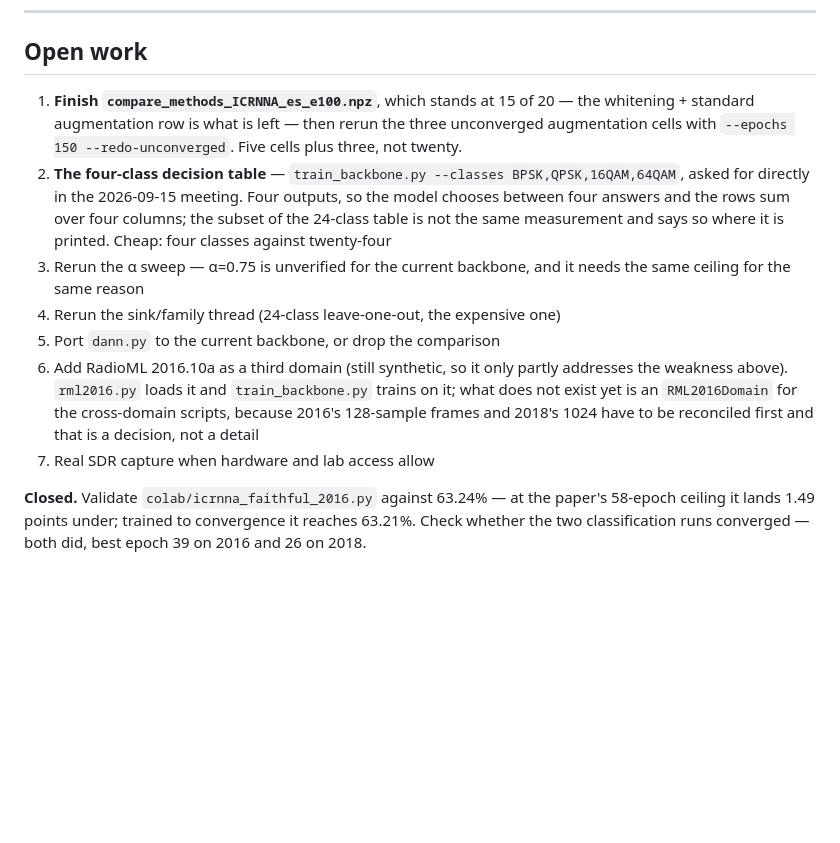
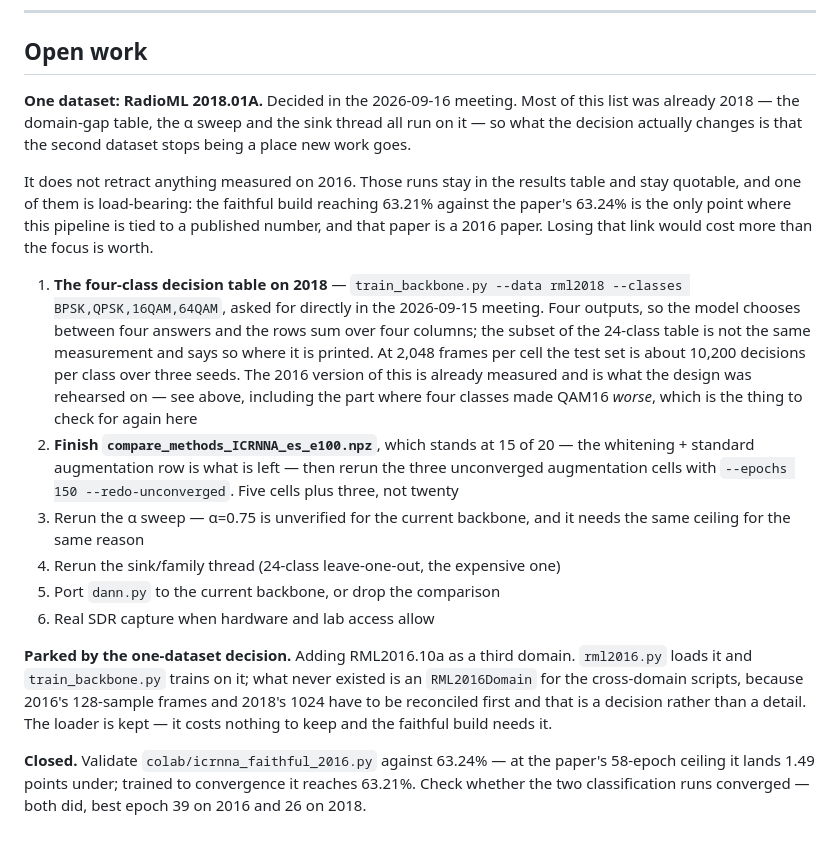
Before and after one commit to YusufBilo78/amc, a Markdown page: README.md, the part around the change. Rendered like a GitHub page; blank space fills up the shorter version.

Commit message:
One dataset: new work goes on 2018
Decided in the 2026-09-16 meeting. Most of the queue was already there
-- the domain-gap table, the alpha sweep and the sink thread all run on
2018 -- so what changes is that the second dataset stops being a place
new work goes, and the four-class table moves to the top of the list.

Recorded rather than acted on destructively. Nothing measured on 2016 is
retracted, and one of those results is load-bearing: the faithful
build's 63.21% against the paper's 63.24% is the only point where this
pipeline is tied to a published number, and that paper is a 2016 paper.
rml2016.py stays for it.

What is parked is the item that only ever existed to add 2016 as a third
cross-domain source, which would have needed the 128-versus-1024 frame
length reconciled first.

Co-Authored-By: Claude Opus 5 <noreply@anthropic.com>
Claude-Session: https://claude.ai/code/session_01UiTC1BeuJK5BZLbarMcqjw

```diff
--- a/README.md
+++ b/README.md
@@ -696,26 +696,42 @@ also where re-measurement matters most.
 
 ## Open work
 
-1. **Finish `compare_methods_ICRNNA_es_e100.npz`**, which stands at 15 of 20 —
+**One dataset: RadioML 2018.01A.** Decided in the 2026-09-16 meeting. Most of
+this list was already 2018 — the domain-gap table, the α sweep and the sink
+thread all run on it — so what the decision actually changes is that the second
+dataset stops being a place new work goes.
+
+It does not retract anything measured on 2016. Those runs stay in the results
+table and stay quotable, and one of them is load-bearing: the faithful build
+reaching 63.21% against the paper's 63.24% is the only point where this
+pipeline is tied to a published number, and that paper is a 2016 paper. Losing
+that link would cost more than the focus is worth.
+
+1. **The four-class decision table on 2018** — `train_backbone.py --data
+   rml2018 --classes BPSK,QPSK,16QAM,64QAM`, asked for directly in the
+   2026-09-15 meeting. Four outputs, so the model chooses between four answers
+   and the rows sum over four columns; the subset of the 24-class table is not
+   the same measurement and says so where it is printed. At 2,048 frames per
+   cell the test set is about 10,200 decisions per class over three seeds.
+   The 2016 version of this is already measured and is what the design was
+   rehearsed on — see above, including the part where four classes made QAM16
+   *worse*, which is the thing to check for again here
+2. **Finish `compare_methods_ICRNNA_es_e100.npz`**, which stands at 15 of 20 —
    the whitening + standard augmentation row is what is left — then rerun the
    three unconverged augmentation cells with `--epochs 150 --redo-unconverged`.
-   Five cells plus three, not twenty.
-2. **The four-class decision table** — `train_backbone.py --classes
-   BPSK,QPSK,16QAM,64QAM`, asked for directly in the 2026-09-15 meeting. Four
-   outputs, so the model chooses between four answers and the rows sum over
-   four columns; the subset of the 24-class table is not the same measurement
-   and says so where it is printed. Cheap: four classes against twenty-four
+   Five cells plus three, not twenty
 3. Rerun the α sweep — α=0.75 is unverified for the current backbone, and it
    needs the same ceiling for the same reason
 4. Rerun the sink/family thread (24-class leave-one-out, the expensive one)
 5. Port `dann.py` to the current backbone, or drop the comparison
-6. Add RadioML 2016.10a as a third domain (still synthetic, so it only partly
-   addresses the weakness above). `rml2016.py` loads it and
-   `train_backbone.py` trains on it; what does not exist yet is an
-   `RML2016Domain` for the cross-domain scripts, because 2016's 128-sample
-   frames and 2018's 1024 have to be reconciled first and that is a decision,
-   not a detail
-7. Real SDR capture when hardware and lab access allow
+6. Real SDR capture when hardware and lab access allow
+
+**Parked by the one-dataset decision.** Adding RML2016.10a as a third domain.
+`rml2016.py` loads it and `train_backbone.py` trains on it; what never existed
+is an `RML2016Domain` for the cross-domain scripts, because 2016's 128-sample
+frames and 2018's 1024 have to be reconciled first and that is a decision
+rather than a detail. The loader is kept — it costs nothing to keep and the
+faithful build needs it.
 
 **Closed.** Validate `colab/icrnna_faithful_2016.py` against 63.24% — at the
 paper's 58-epoch ceiling it lands 1.49 points under; trained to convergence it
```
Also changed, not shown: CLAUDE.md (+20 -7 lines).
